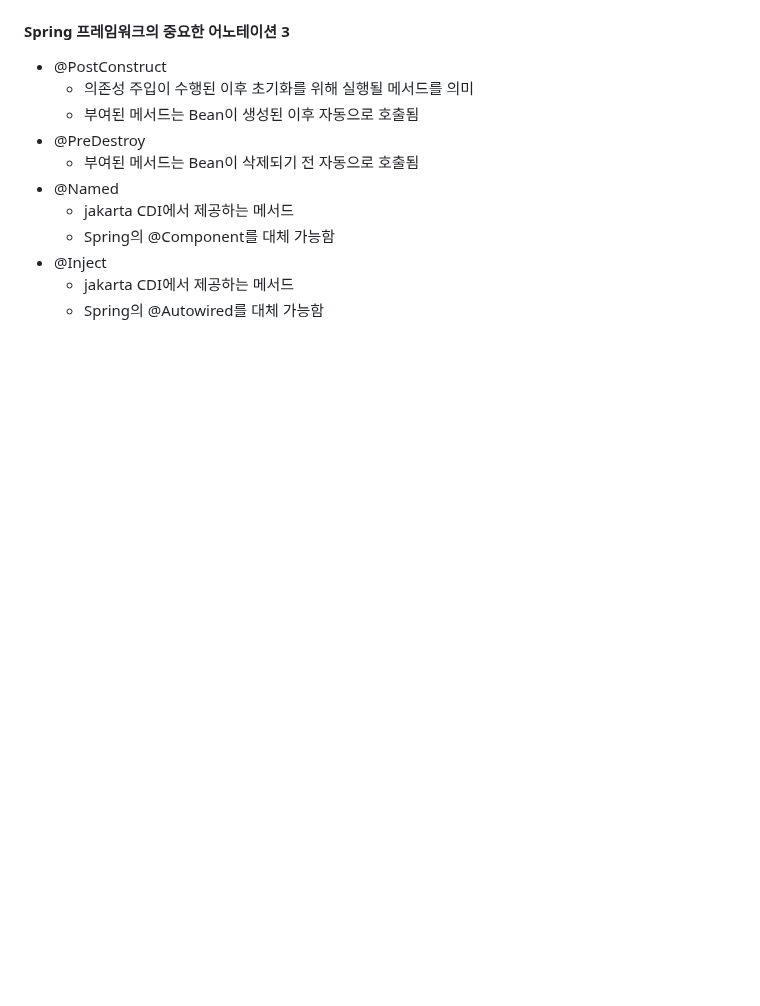
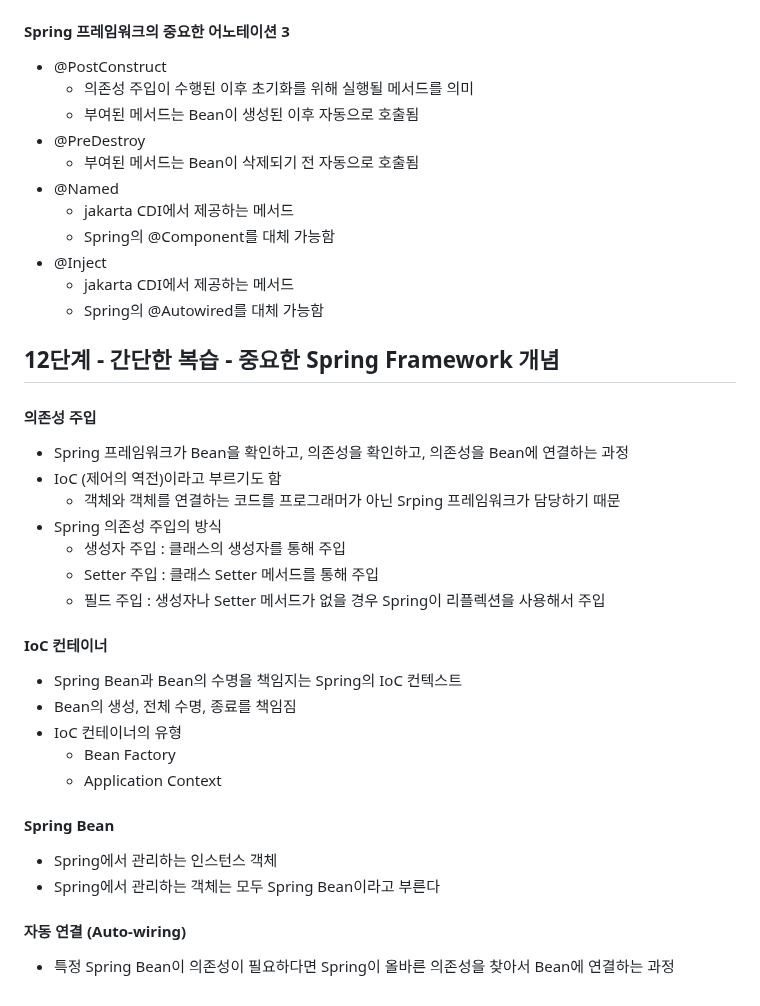
Before and after one commit to PhiloMonx1/learning-spring-and-spring-boot-3.x, a Markdown page: 03_Exploring_Spring_Framework_Advanced_Features/README.md, the part around the change. Rendered like a GitHub page; blank space fills up the shorter version.

Commit message:
12단계 - 간단한 복습 - 중요한 Spring Framework 개념
*docs : Spring 프레임워크의 중요한 개념 복습 노트

```diff
--- a/03_Exploring_Spring_Framework_Advanced_Features/README.md
+++ b/03_Exploring_Spring_Framework_Advanced_Features/README.md
@@ -420,3 +420,28 @@ public class XmlConfigurationContextLauncherApplication {
 - @Inject
   - jakarta CDI에서 제공하는 메서드
   - Spring의 @Autowired를 대체 가능함
+
+## 12단계 - 간단한 복습 - 중요한 Spring Framework 개념
+
+#### 의존성 주입
+- Spring 프레임워크가 Bean을 확인하고, 의존성을 확인하고, 의존성을 Bean에 연결하는 과정
+- IoC (제어의 역전)이라고 부르기도 함
+  - 객체와 객체를 연결하는 코드를 프로그래머가 아닌 Srping 프레임워크가 담당하기 때문
+- Spring 의존성 주입의 방식
+  - 생성자 주입 : 클래스의 생성자를 통해 주입
+  - Setter 주입 : 클래스 Setter 메서드를 통해 주입
+  - 필드 주입 : 생성자나 Setter 메서드가 없을 경우 Spring이 리플렉션을 사용해서 주입
+
+#### IoC 컨테이너
+- Spring Bean과 Bean의 수명을 책임지는 Spring의 IoC 컨텍스트
+- Bean의 생성, 전체 수명, 종료를 책임짐
+- IoC 컨테이너의 유형
+  - Bean Factory
+  - Application Context
+
+#### Spring Bean
+- Spring에서 관리하는 인스턴스 객체
+- Spring에서 관리하는 객체는 모두 Spring Bean이라고 부른다
+
+#### 자동 연결 (Auto-wiring)
+- 특정 Spring Bean이 의존성이 필요하다면 Spring이 올바른 의존성을 찾아서 Bean에 연결하는 과정
```
